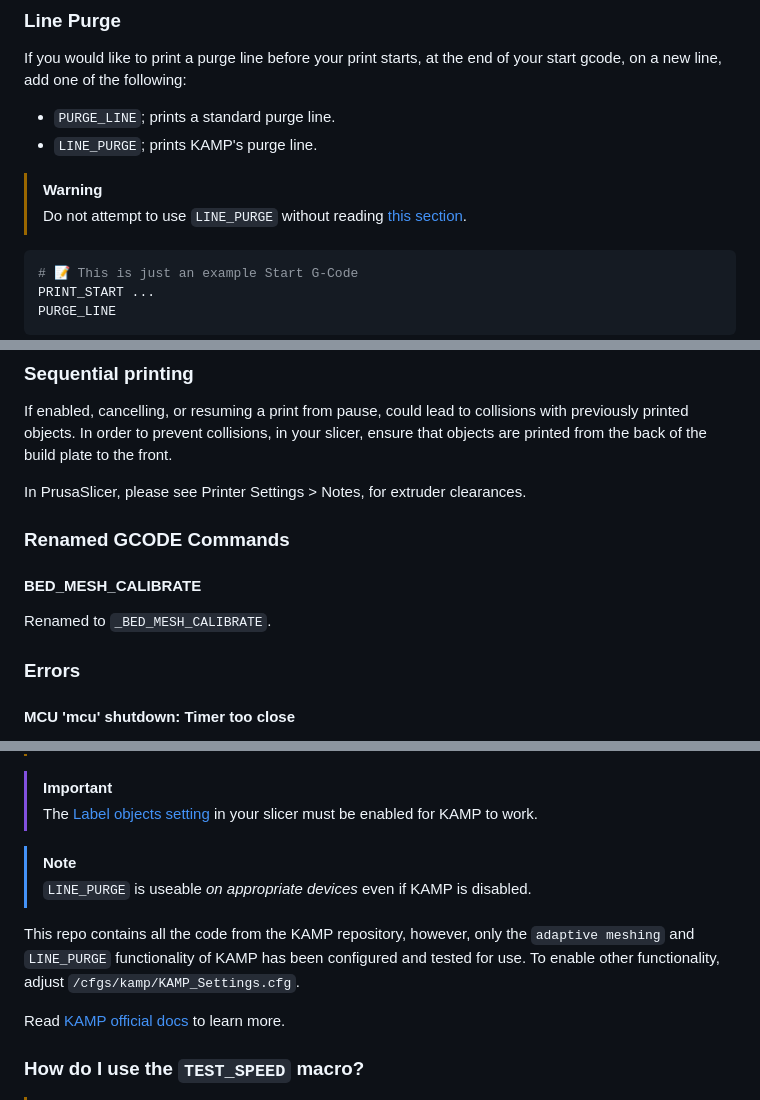
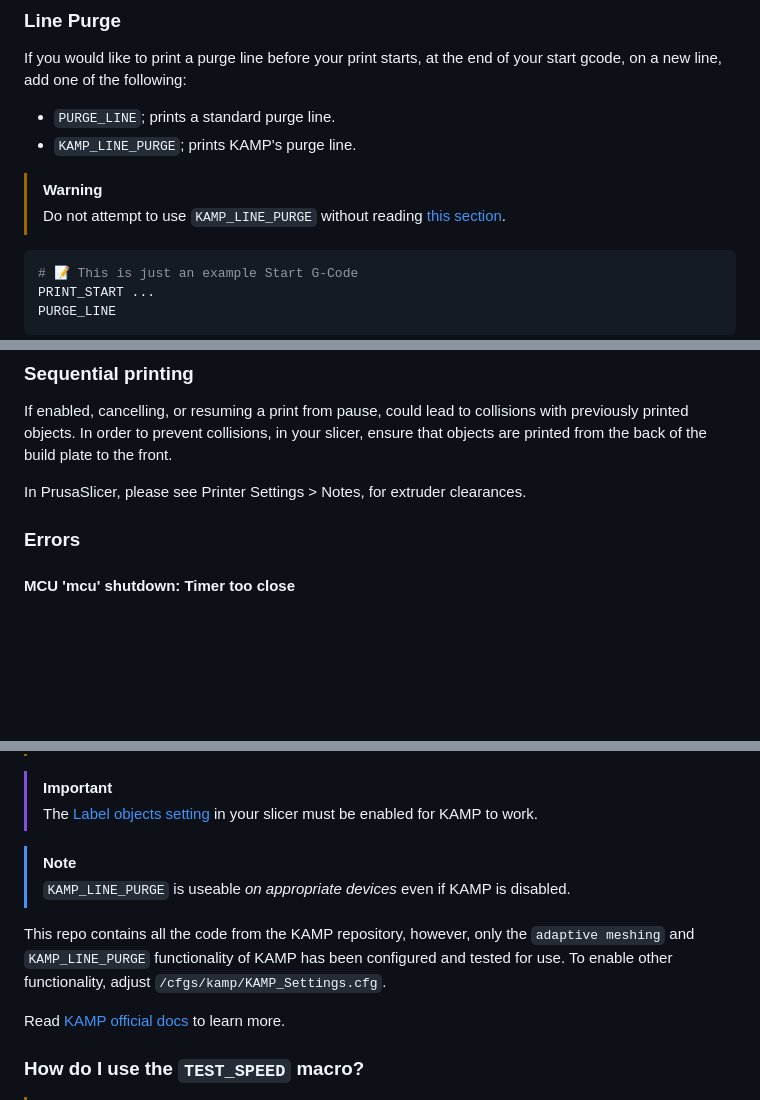
Before and after one commit to bassamanator/Sovol-SV06-firmware, a Markdown page: README.md, 3 parts joined by grey strips. Rendered like a GitHub page; blank space fills up the shorter version.

````diff
--- a/README.md
+++ b/README.md
@@ -273,10 +273,10 @@ PRINT_END
 If you would like to print a purge line before your print starts, at the end of your start gcode, on a new line, add one of the following:
 
 - `PURGE_LINE`; prints a standard purge line.
-- `LINE_PURGE`; prints KAMP's purge line.
+- `KAMP_LINE_PURGE`; prints KAMP's purge line.
 
 > [!WARNING]
-> Do not attempt to use `LINE_PURGE` without reading [this section](#what-do-i-need-to-know-about-kamp).
+> Do not attempt to use `KAMP_LINE_PURGE` without reading [this section](#what-do-i-need-to-know-about-kamp).
 
 ```yaml
 # 📝 This is just an example Start G-Code
@@ -329,12 +329,6 @@ This repository contains many files and folders. Some are _necessary_ for this K
 If enabled, cancelling, or resuming a print from pause, could lead to collisions with previously printed objects. In order to prevent collisions, in your slicer, ensure that objects are printed from the back of the build plate to the front.
 
 In PrusaSlicer, please see Printer Settings > Notes, for extruder clearances.
-
-### Renamed GCODE Commands
-
-#### BED_MESH_CALIBRATE
-
-Renamed to `_BED_MESH_CALIBRATE`.
 
 ### Errors
 
@@ -439,9 +433,9 @@ The printhead is now parked front center waiting for you to insert filament. You
 > The [Label objects setting](https://docs.mainsail.xyz/overview/features/exclude-objects#enable-the-label-objects-setting-in-your-slicer) in your slicer must be enabled for KAMP to work.
 
 > [!NOTE]
-> `LINE_PURGE` is useable _on appropriate devices_ even if KAMP is disabled.
+> `KAMP_LINE_PURGE` is useable _on appropriate devices_ even if KAMP is disabled.
 
-This repo contains all the code from the KAMP repository, however, only the `adaptive meshing` and `LINE_PURGE` functionality of KAMP has been configured and tested for use. To enable other functionality, adjust `/cfgs/kamp/KAMP_Settings.cfg`.
+This repo contains all the code from the KAMP repository, however, only the `adaptive meshing` and `KAMP_LINE_PURGE` functionality of KAMP has been configured and tested for use. To enable other functionality, adjust `/cfgs/kamp/KAMP_Settings.cfg`.
 
 Read [KAMP official docs](https://github.com/kyleisah/Klipper-Adaptive-Meshing-Purging) to learn more.
 
````
Also changed, not shown: misc/compile-how-to.md (+19 -19 lines), misc/images/make-menuconfig-latest.png (added), 15 other files.
